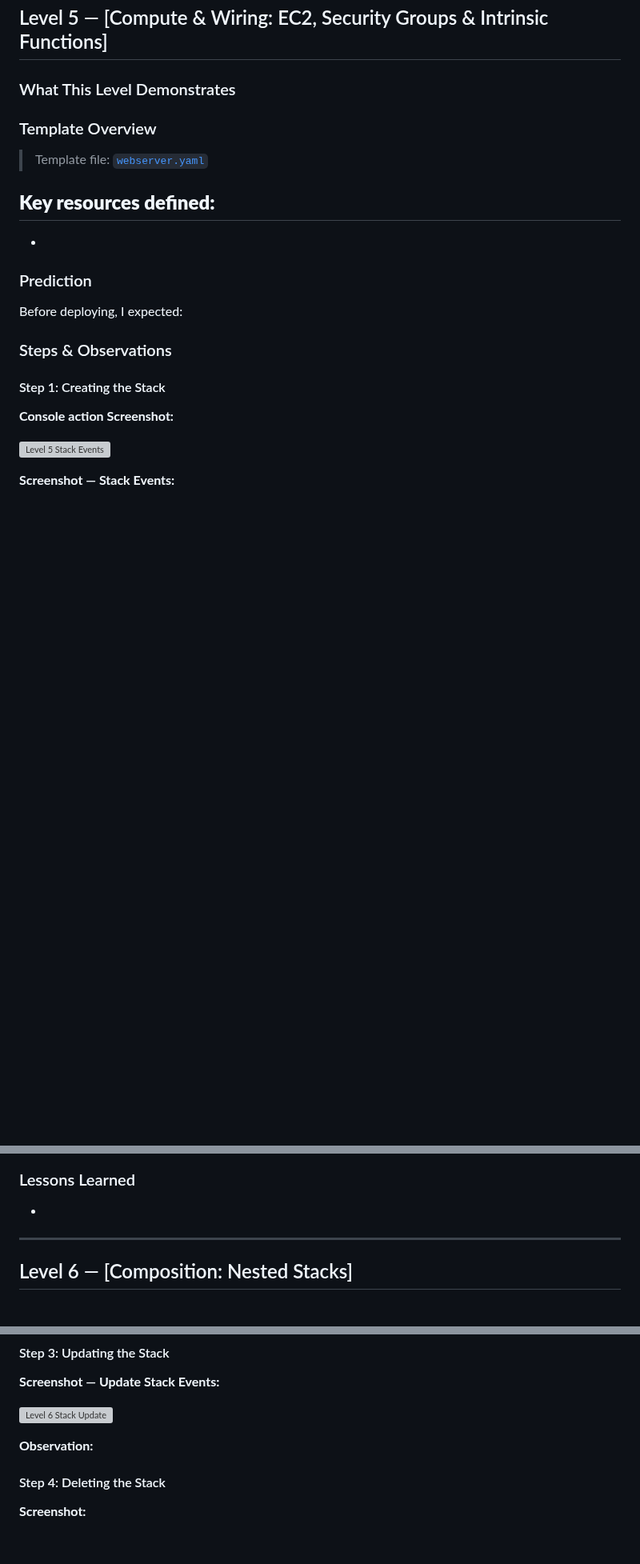
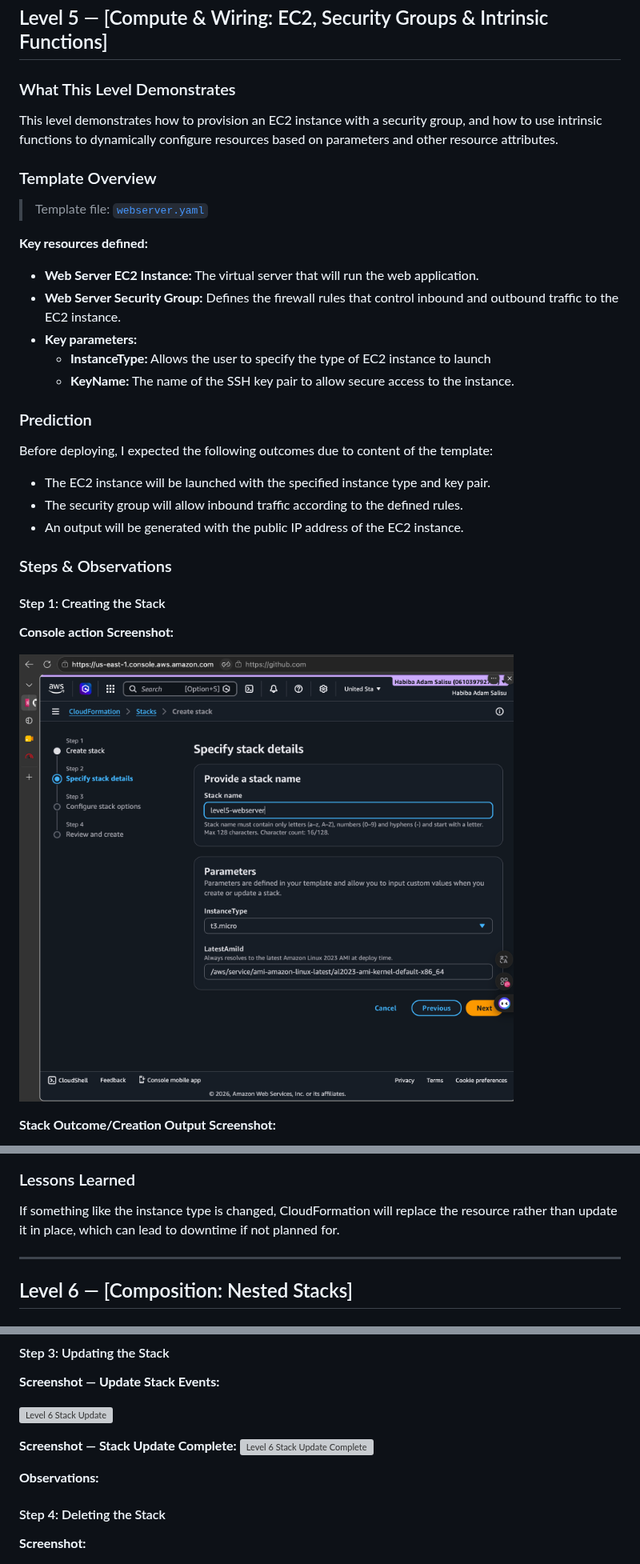
Before and after one commit to habibaadam/PR_DevSecOps, a Markdown page: CloudFormation_Mastery/documentation.md, 3 parts joined by grey strips. Shown at 80% size. GitHub-like rendering; blank space fills up the shorter version; grey boxes are pictures that could not be loaded.

Commit message:
Addd obsrvations, lesson learnt and documentation for leveel 5

```diff
--- a/CloudFormation_Mastery/documentation.md
+++ b/CloudFormation_Mastery/documentation.md
@@ -32,18 +32,24 @@ By completing these levels, I developed a practical understanding of:
 ## Level 5 — [Compute & Wiring: EC2, Security Groups & Intrinsic Functions]
 
 ### What This Level Demonstrates
-
+This level demonstrates how to provision an EC2 instance with a security group, and how to use intrinsic functions to dynamically configure resources based on parameters and other resource attributes.
 ### Template Overview
 
 > Template file: [`webserver.yaml`](templates/webserver.yaml)
 
 **Key resources defined:**
--
--
+- **Web Server EC2 Instance:** The virtual server that will run the web application.
+- **Web Server Security Group:** Defines the firewall rules that control inbound and outbound traffic to the EC2 instance.
+- **Key parameters:**
+  - **InstanceType:** Allows the user to specify the type of EC2 instance to launch
+  - **KeyName:** The name of the SSH key pair to allow secure access to the instance.
 
 ### Prediction
 
-Before deploying, I expected:
+Before deploying, I expected the following outcomes due to content of the template:
+- The EC2 instance will be launched with the specified instance type and key pair.
+- The security group will allow inbound traffic according to the defined rules.
+- An output will be generated with the public IP address of the EC2 instance.
 
 ### Steps & Observations
 
@@ -51,7 +57,7 @@ Before deploying, I expected:
 
 **Console action Screenshot:**
 
-![Level 5 Stack Events](screenshots/level5_stack_events.png)
+![Level 5 Stack Events](screenshots/level_5/web_server_stack.png)
 
-**Screenshot — Stack Events:**
+**Stack Outcome/Creation Output Screenshot:**
 
@@ -81,8 +90,7 @@ aws cloudformation delete-stack --stack-name [stack-name]
 
 
 ### Lessons Learned
-
--
+If something like the instance type is changed, CloudFormation will replace the resource rather than update it in place, which can lead to downtime if not planned for.
 
 ---
 
@@ -134,7 +142,10 @@ Before deploying, I expected:
 
 ![Level 6 Stack Update](screenshots/level6_stack_update.png)
 
-**Observation:**
+**Screenshot — Stack Update Complete:**
+![Level 6 Stack Update Complete](screenshots/level6_stack_update_complete.png)
+
+**Observations:**
 
 #### Step 4: Deleting the Stack
 
```
Also changed, not shown: other parts of CloudFormation_Mastery/documentation.md (+14 -11 lines).
